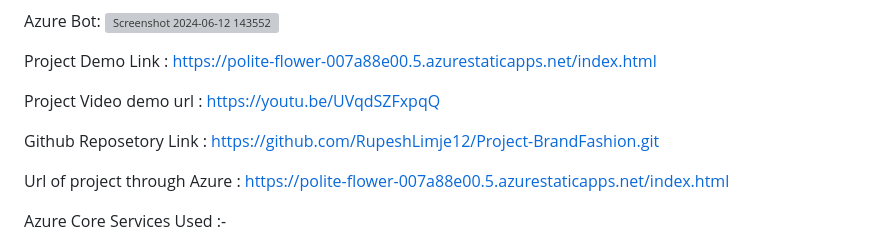
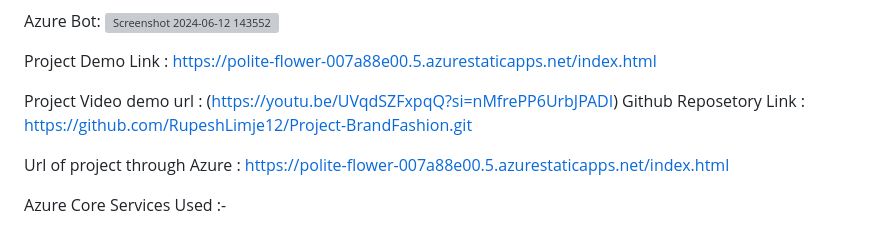
Before and after one commit to RupeshLimje12/Project-BrandFashion, a Markdown page: README.md, the part around the change. Drawn GitHub-style; grey boxes are pictures that could not be loaded.

```diff
--- a/README.md
+++ b/README.md
@@ -69,8 +69,7 @@ Azure Bot:
 
 Project Demo Link : https://polite-flower-007a88e00.5.azurestaticapps.net/index.html
 
-Project Video demo url : https://youtu.be/UVqdSZFxpqQ
-
+Project Video demo url : (https://youtu.be/UVqdSZFxpqQ?si=nMfrePP6UrbJPADI)
 Github Reposetory Link : https://github.com/RupeshLimje12/Project-BrandFashion.git
 
 Url of project through Azure : https://polite-flower-007a88e00.5.azurestaticapps.net/index.html
```
